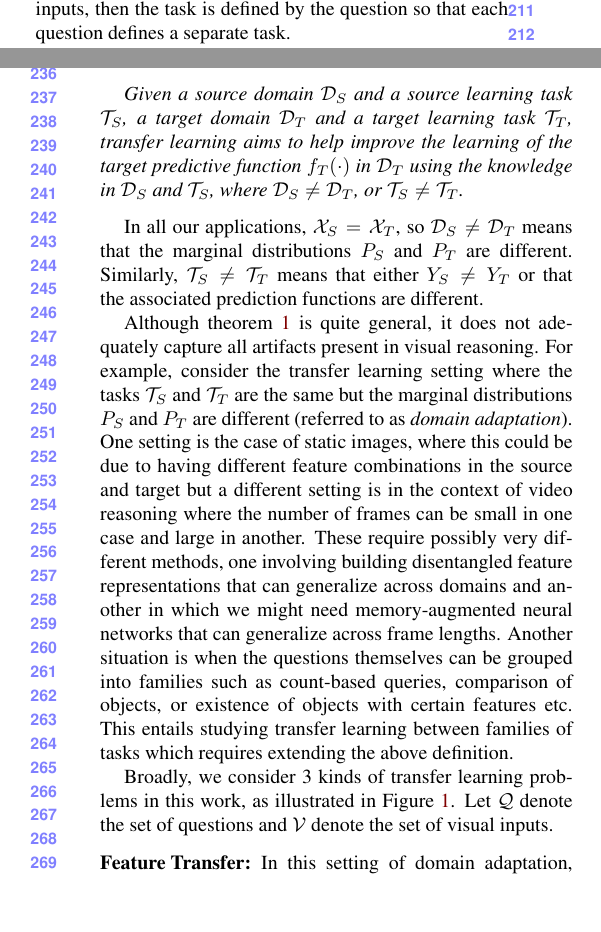
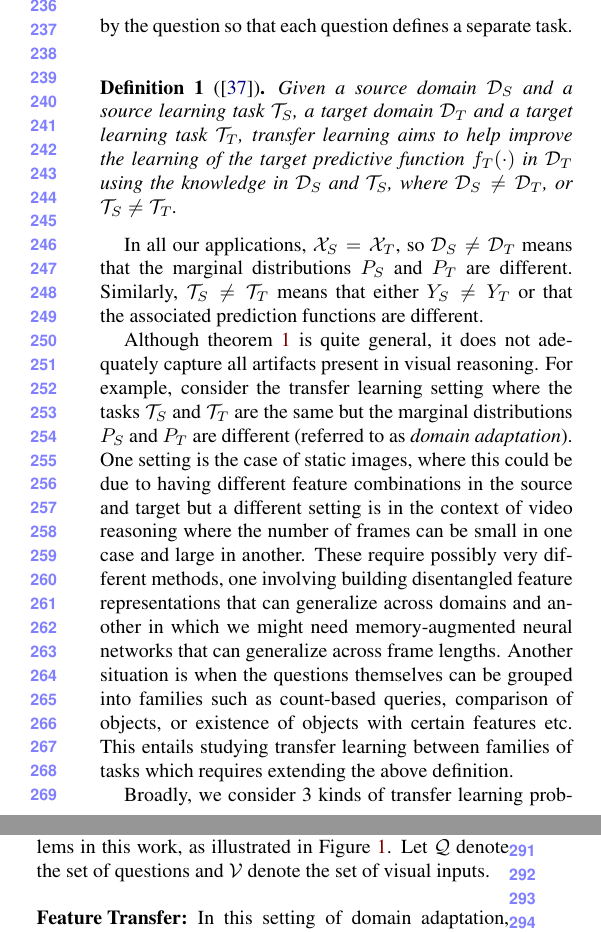
Before and after one commit to IBM/mi-visual-reasoning-pubs, a LaTeX paper (cvpr_submission/paper_main.tex, which reads cvpr_submission/transfer_learning.tex): two parts of the columns of pages 2 and 3 of 11 before the commit and two parts of the columns of page 3 of 11 after it, joined at a grey line, cut so that both start at the same text, the shorter picture padded with empty space. Compiled offline with pdfLaTeX.

Commit message:
Fix weird bug.

```diff
--- a/cvpr_submission/transfer_learning.tex
+++ b/cvpr_submission/transfer_learning.tex
@@ -17,7 +17,8 @@ question\footnote{%
 	For the COG dataset, the answer is a tuple, one for each frame in the video, whereas for typical video answering datasets,
 	only a single answer is needed for the entire video.}. %
 If the domain elements consist of just the visual inputs, then the task is defined by the question so that each question
-defines a separate task.
+defines a separate task.\newline
+
 \begin{definition}[\cite{pan2009survey}]
 	\label{defn:transfer}
 	Given a source domain $\cD_S$ and a source learning task $\cT_S$, a target domain $\cD_T$ and a target learning task $\cT_T$, transfer learning aims to help improve the
```
